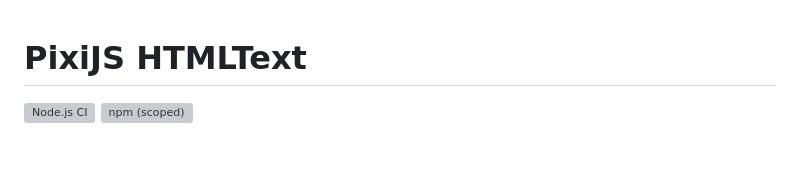
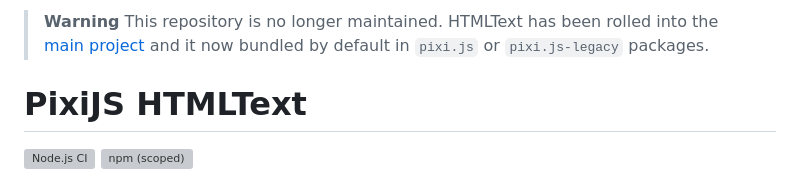
Before and after one commit to pixijs/html-text, a Markdown page: README.md, the part around the change. Rendered like a GitHub page; blank space fills up the shorter version; grey boxes are pictures that could not be loaded.

Commit message:
Add deprecation notice

```diff
--- a/README.md
+++ b/README.md
@@ -1,3 +1,6 @@
+> **Warning**
+> This repository is no longer maintained. HTMLText has been rolled into the [main project](https://github.com/pixijs/pixijs) and it now bundled by default in `pixi.js` or `pixi.js-legacy` packages.
+
 # PixiJS HTMLText
 
 [![Node.js CI](https://github.com/pixijs/html-text/workflows/Node.js%20CI/badge.svg)](https://github.com/pixijs/html-text/actions?query=workflow%3A%22Node.js+CI%22) ![npm (scoped)](https://img.shields.io/npm/v/@pixi/text-html)
```
